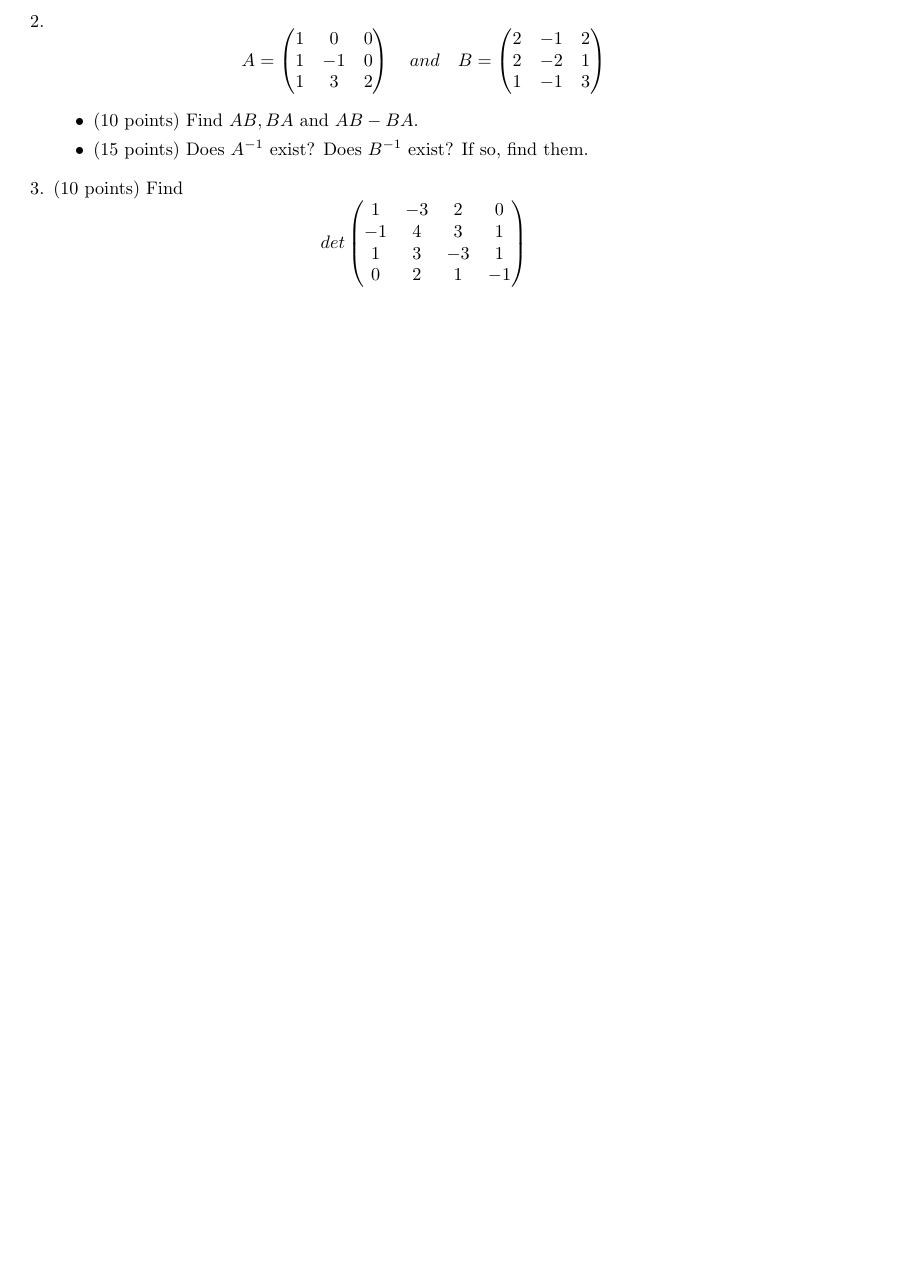
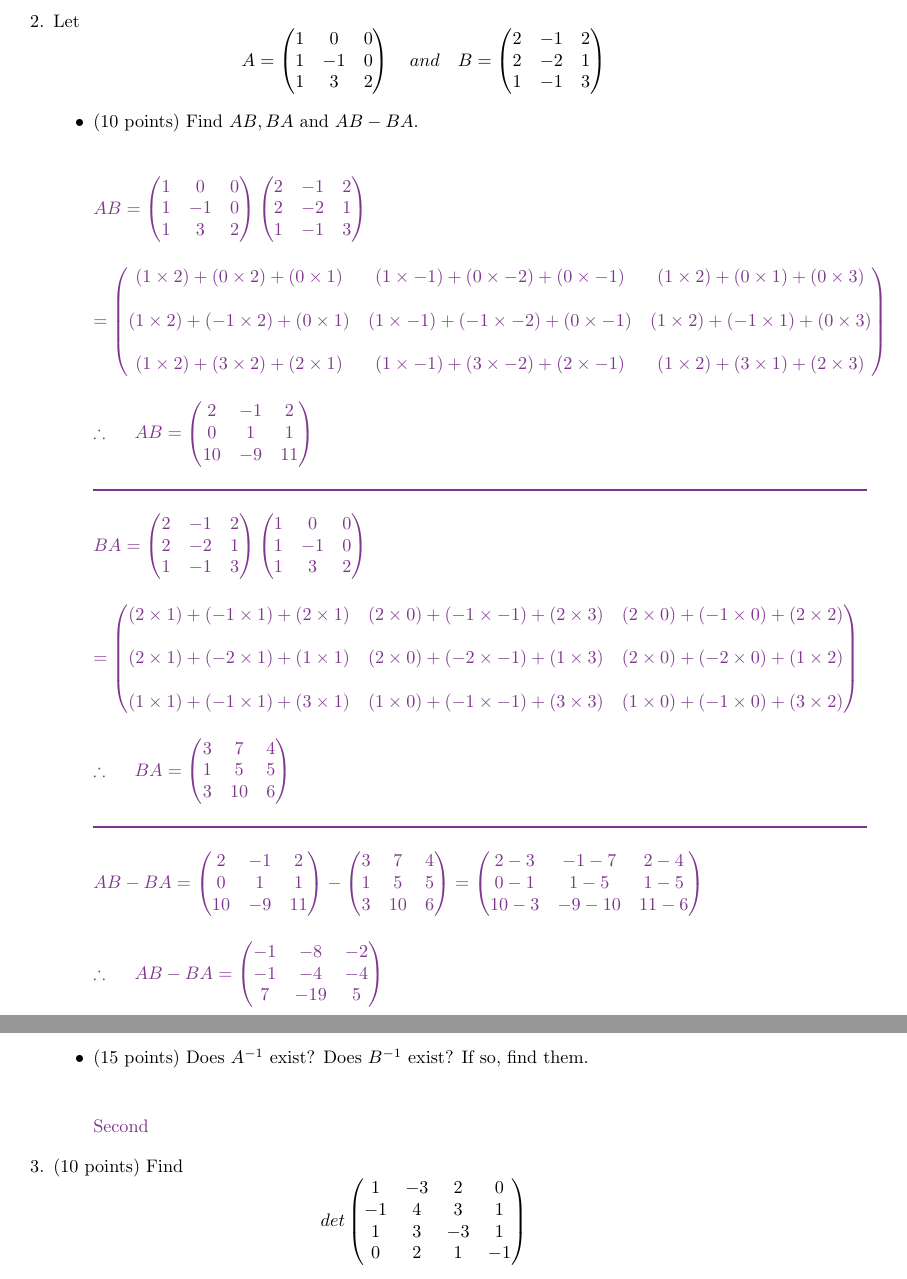
Before and after one commit to Behnam4/MAT-342, a LaTeX problem sheet (homeworkFive.tex): part of page 5 of 6 before the commit and two parts of pages 5 and 6 of 7 after it, the two joined at a grey line, cut at the place of the change, the shorter picture padded with empty space. Compiled offline with pdfLaTeX.

Commit message:
Solution #2 A

```diff
--- a/homeworkFive.tex
+++ b/homeworkFive.tex
@@ -13,7 +13,7 @@
 \usepackage{float}
 \usepackage[colorinlistoftodos]{todonotes}
 
-\definecolor{hwColor}{HTML}{AD53BA}
+\definecolor{hwColor}{HTML}{7E368D}
 
 \begin{document}
 
@@ -277,7 +277,7 @@
 
     \pagebreak
 
-    \item
+    \item Let
     $$
       A=\begin{pmatrix}
         1 & 0 & 0
@@ -298,7 +298,136 @@
 
       \begin{itemize}
         \item (10 points) Find $AB, BA$ and $AB-BA$.
+
+        \textcolor{hwColor}{
+          \\
+          \\
+          $
+            AB=
+            \begin{pmatrix}
+              1 & 0 & 0
+              \\
+              1 & -1 & 0
+              \\
+              1 & 3 & 2
+            \end{pmatrix}
+            \begin{pmatrix}
+              2 & -1 & 2
+              \\
+              2 & -2 & 1
+              \\
+              1 & -1 & 3
+            \end{pmatrix}
+            \\
+            \\
+            \\
+            =\begin{pmatrix}
+              (1 \times 2 )+( 0 \times 2 )+( 0 \times 1 ) & ( 1 \times -1 )+( 0 \times -2 )+( 0 \times -1 ) & ( 1 \times 2 )+( 0 \times 1 )+( 0 \times 3 )
+              \\
+              \\
+              ( 1 \times 2 )+( -1 \times 2 )+( 0 \times 1 ) & ( 1 \times -1 )+( -1 \times -2 )+( 0 \times -1 ) & ( 1 \times 2 )+( -1 \times 1 )+( 0 \times 3 )
+              \\
+              \\
+              ( 1 \times 2 )+( 3 \times 2 )+( 2 \times 1 ) & ( 1 \times -1 )+( 3 \times -2 )+( 2 \times -1 ) & ( 1 \times 2 )+( 3 \times 1)+( 2 \times 3 )
+            \end{pmatrix}
+            \\
+            \\
+            \\
+            \therefore ~~~~ AB=\begin{pmatrix}
+              2 & -1 & 2
+              \\
+              0 & 1 & 1
+              \\
+              10 & -9 & 11
+            \end{pmatrix}
+            \\
+            \\
+            \rule{15cm}{1pt}
+            \\
+            \\
+            BA=\begin{pmatrix}
+              2 & -1 & 2
+              \\
+              2 & -2 & 1
+              \\
+              1 & -1 & 3
+            \end{pmatrix}\begin{pmatrix}
+              1 & 0 & 0
+              \\
+              1 & -1 & 0
+              \\
+              1 & 3 & 2
+            \end{pmatrix}
+            \\
+            \\
+            \\
+            =\begin{pmatrix}
+              ( 2 \times 1 )+( -1 \times 1 )+( 2 \times 1 ) & ( 2 \times 0 )+( -1 \times -1 )+( 2 \times 3 ) & ( 2 \times 0 )+( -1 \times 0 )+( 2 \times 2 )
+              \\
+              \\
+              ( 2 \times 1 )+( -2 \times 1 )+( 1 \times 1 ) & ( 2 \times 0 )+( -2 \times -1 )+( 1 \times 3 ) & ( 2 \times 0 )+( -2 \times 0 )+( 1 \times 2 )
+              \\
+              \\
+              ( 1 \times 1 )+( -1 \times 1 )+( 3 \times 1 ) & ( 1 \times 0 )+( -1 \times -1 )+( 3 \times 3 ) & ( 1 \times 0 )+( -1 \times 0 )+( 3 \times 2 )
+            \end{pmatrix}
+            \\
+            \\
+            \\
+            \therefore ~~~~ BA=\begin{pmatrix}
+              3 & 7 & 4
+              \\
+              1 & 5 & 5
+              \\
+              3 & 10 & 6
+            \end{pmatrix}
+            \\
+            \\
+            \rule{15cm}{1pt}
+            \\
+            \\
+            AB-BA=\begin{pmatrix}
+              2 & -1 & 2
+              \\
+              0 & 1 & 1
+              \\
+              10 & -9 & 11
+            \end{pmatrix}-\begin{pmatrix}
+              3 & 7 & 4
+              \\
+              1 & 5 & 5
+              \\
+              3 & 10 & 6
+            \end{pmatrix}
+            =\begin{pmatrix}
+              2-3 & -1-7 & 2-4
+              \\
+              0-1 & 1-5 & 1-5
+              \\
+              10-3 & -9-10 & 11-6
+            \end{pmatrix}
+            \\
+            \\
+            \\
+            \therefore ~~~~ AB-BA=\begin{pmatrix}
+              -1 & -8 & -2
+              \\
+              -1 & -4 & -4
+              \\
+              7 & -19 & 5
+            \end{pmatrix}
+            \\
+            \\
+          $
+        }
+
         \item (15 points) Does $A^{-1}$ exist? Does $B^{-1}$ exist? If so, find them.
+
+        \textcolor{hwColor}{
+          \\
+          \\
+          Second
+        }
+
       \end{itemize}
 
     \item (10 points) Find
```
